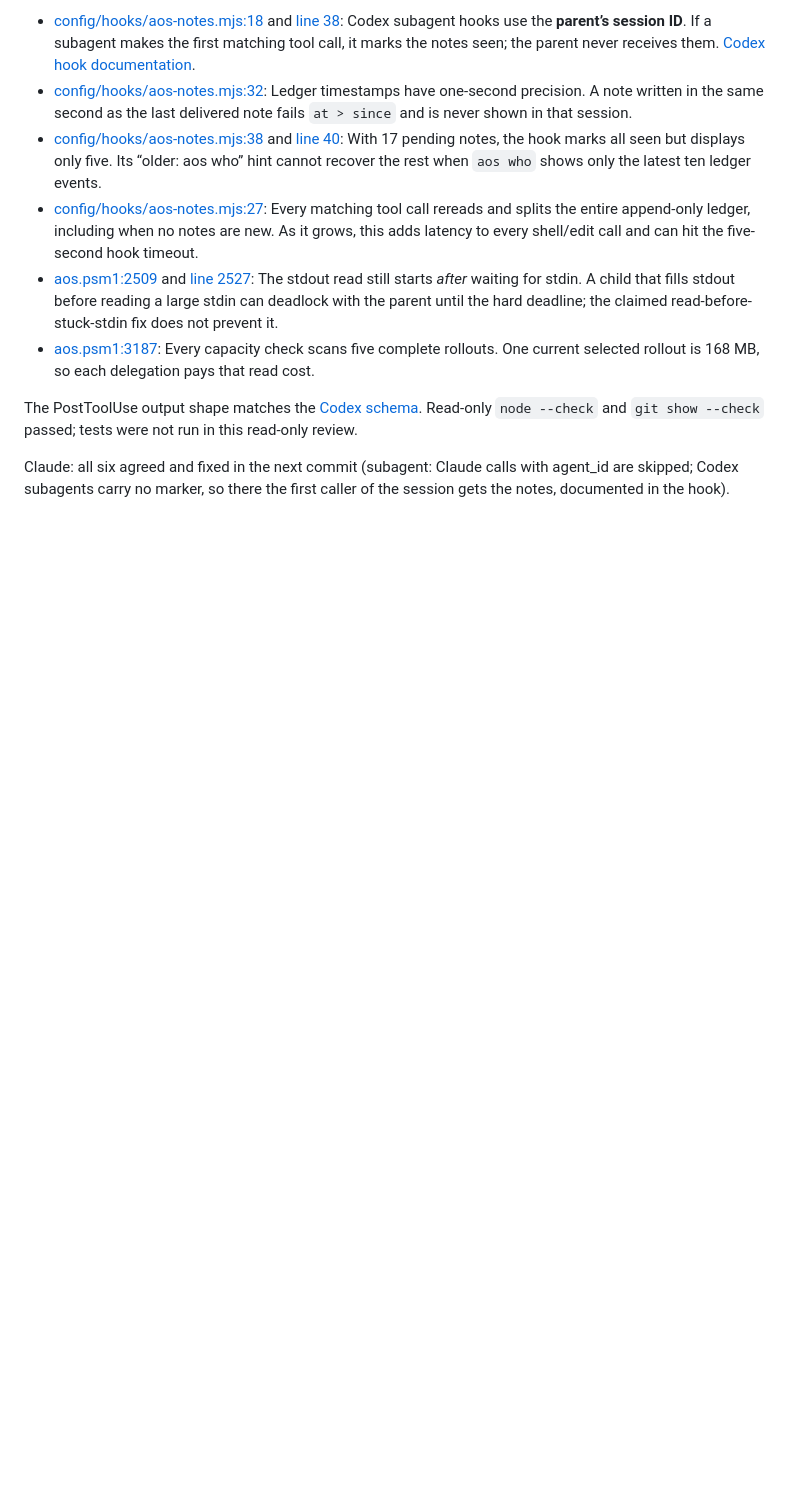
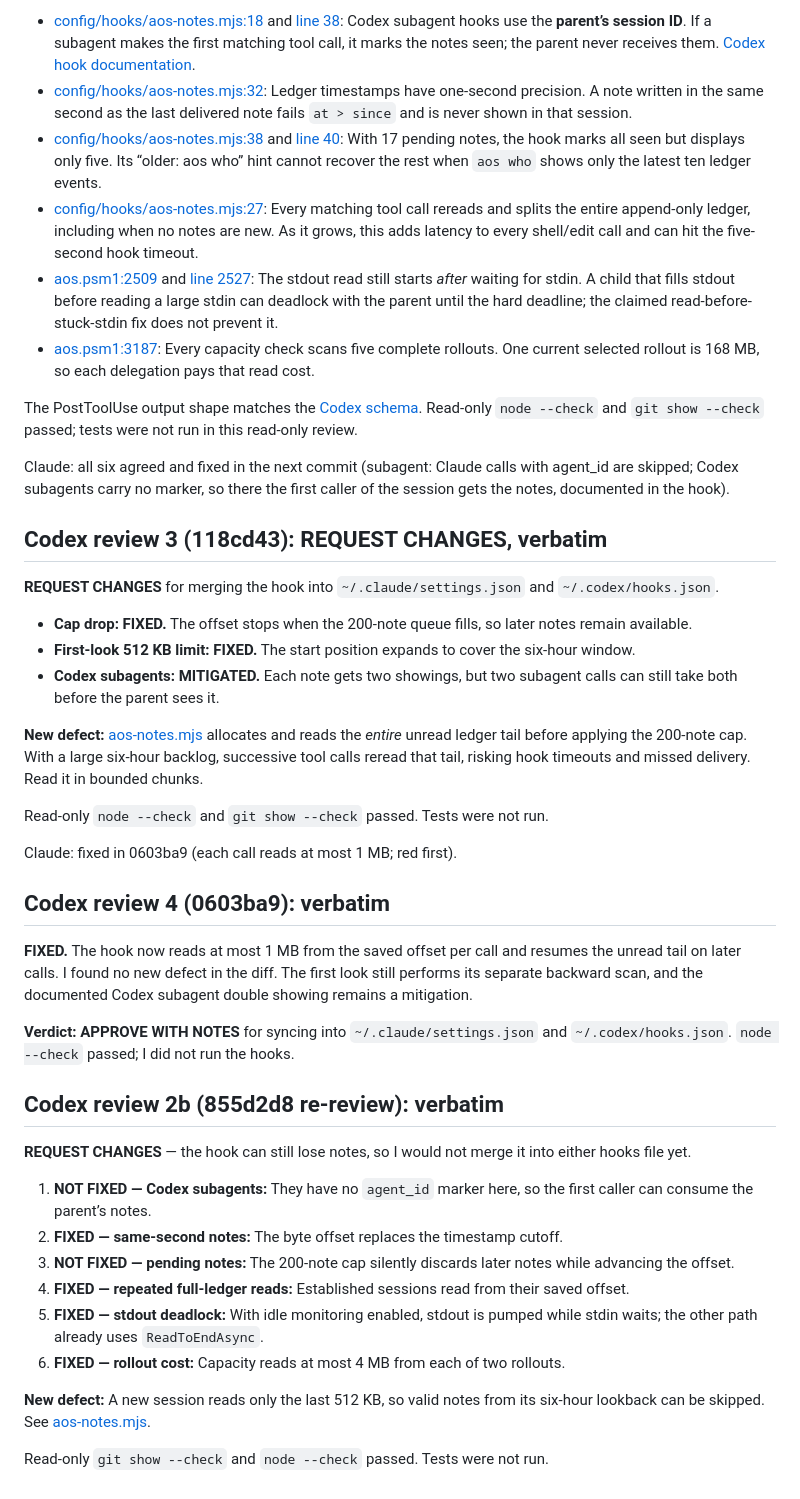
Before and after one commit to marinoemanuel02-pixel/agentic-os, a Markdown page: docs/review-2026-10-04-codex-template-delegate.md, the part around the change. Rendered like a GitHub page; blank space fills up the shorter version.

Commit message:
Record Codex reviews 2b-4 of the notes hook (final: APPROVE WITH NOTES)
Co-Authored-By: Claude Opus 5.5 <noreply@anthropic.com>

```diff
--- a/docs/review-2026-10-04-codex-template-delegate.md
+++ b/docs/review-2026-10-04-codex-template-delegate.md
@@ -40,3 +40,38 @@ REQUEST CHANGES
 The PostToolUse output shape matches the [Codex schema](https://learn.chatgpt.com/docs/hooks). Read-only `node --check` and `git show --check` passed; tests were not run in this read-only review.
 
 Claude: all six agreed and fixed in the next commit (subagent: Claude calls with agent_id are skipped; Codex subagents carry no marker, so there the first caller of the session gets the notes, documented in the hook).
+
+## Codex review 3 (118cd43): REQUEST CHANGES, verbatim
+
+**REQUEST CHANGES** for merging the hook into `~/.claude/settings.json` and `~/.codex/hooks.json`.
+
+- **Cap drop: FIXED.** The offset stops when the 200-note queue fills, so later notes remain available.
+- **First-look 512 KB limit: FIXED.** The start position expands to cover the six-hour window.
+- **Codex subagents: MITIGATED.** Each note gets two showings, but two subagent calls can still take both before the parent sees it.
+
+**New defect:** [aos-notes.mjs](/C:/Users/marin/.aos/worktrees/video-template-items/config/hooks/aos-notes.mjs:63) allocates and reads the *entire* unread ledger tail before applying the 200-note cap. With a large six-hour backlog, successive tool calls reread that tail, risking hook timeouts and missed delivery. Read it in bounded chunks.
+
+Read-only `node --check` and `git show --check` passed. Tests were not run.
+
+Claude: fixed in 0603ba9 (each call reads at most 1 MB; red first).
+
+## Codex review 4 (0603ba9): verbatim
+
+**FIXED.** The hook now reads at most 1 MB from the saved offset per call and resumes the unread tail on later calls. I found no new defect in the diff. The first look still performs its separate backward scan, and the documented Codex subagent double showing remains a mitigation.
+
+**Verdict: APPROVE WITH NOTES** for syncing into `~/.claude/settings.json` and `~/.codex/hooks.json`. `node --check` passed; I did not run the hooks.
+
+## Codex review 2b (855d2d8 re-review): verbatim
+
+**REQUEST CHANGES** — the hook can still lose notes, so I would not merge it into either hooks file yet.
+
+1. **NOT FIXED — Codex subagents:** They have no `agent_id` marker here, so the first caller can consume the parent’s notes.
+2. **FIXED — same-second notes:** The byte offset replaces the timestamp cutoff.
+3. **NOT FIXED — pending notes:** The 200-note cap silently discards later notes while advancing the offset.
+4. **FIXED — repeated full-ledger reads:** Established sessions read from their saved offset.
+5. **FIXED — stdout deadlock:** With idle monitoring enabled, stdout is pumped while stdin waits; the other path already uses `ReadToEndAsync`.
+6. **FIXED — rollout cost:** Capacity reads at most 4 MB from each of two rollouts.
+
+**New defect:** A new session reads only the last 512 KB, so valid notes from its six-hour lookback can be skipped. See [aos-notes.mjs](/C:/Users/marin/.aos/worktrees/video-template-items/config/hooks/aos-notes.mjs:44).
+
+Read-only `git show --check` and `node --check` passed. Tests were not run.
```
